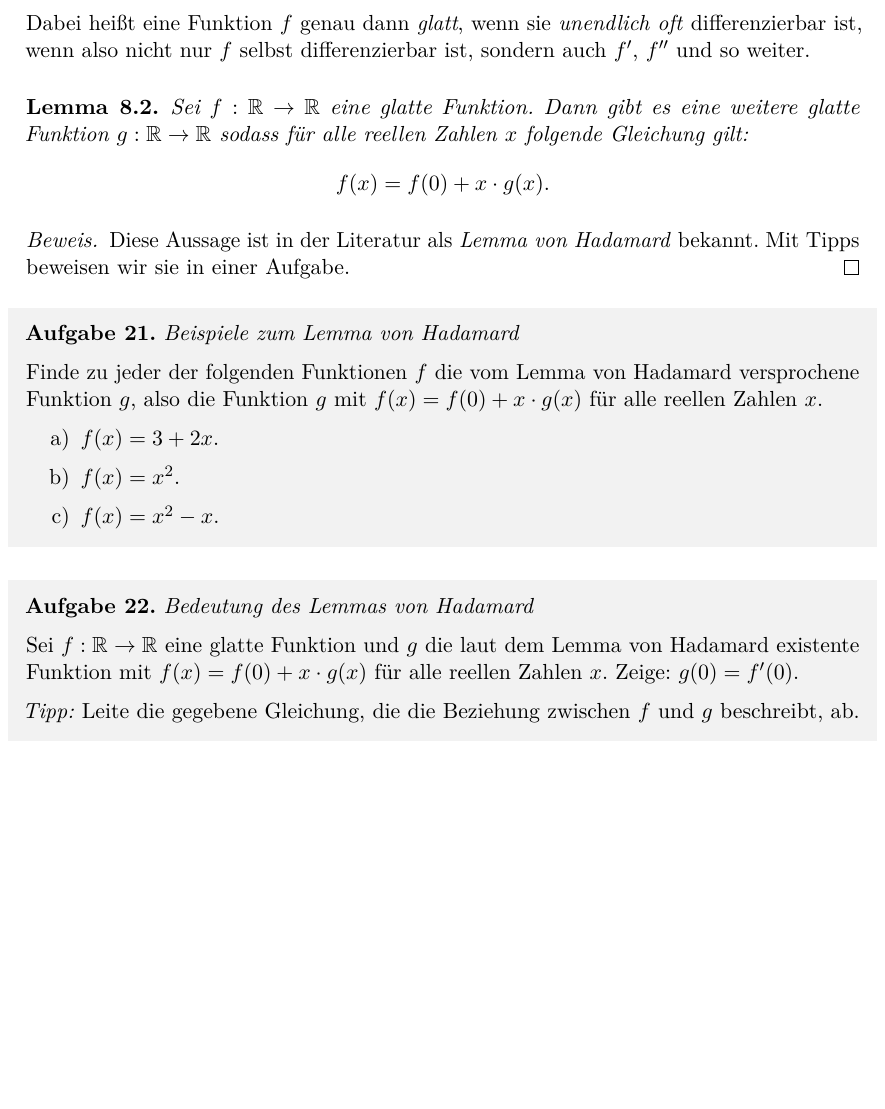
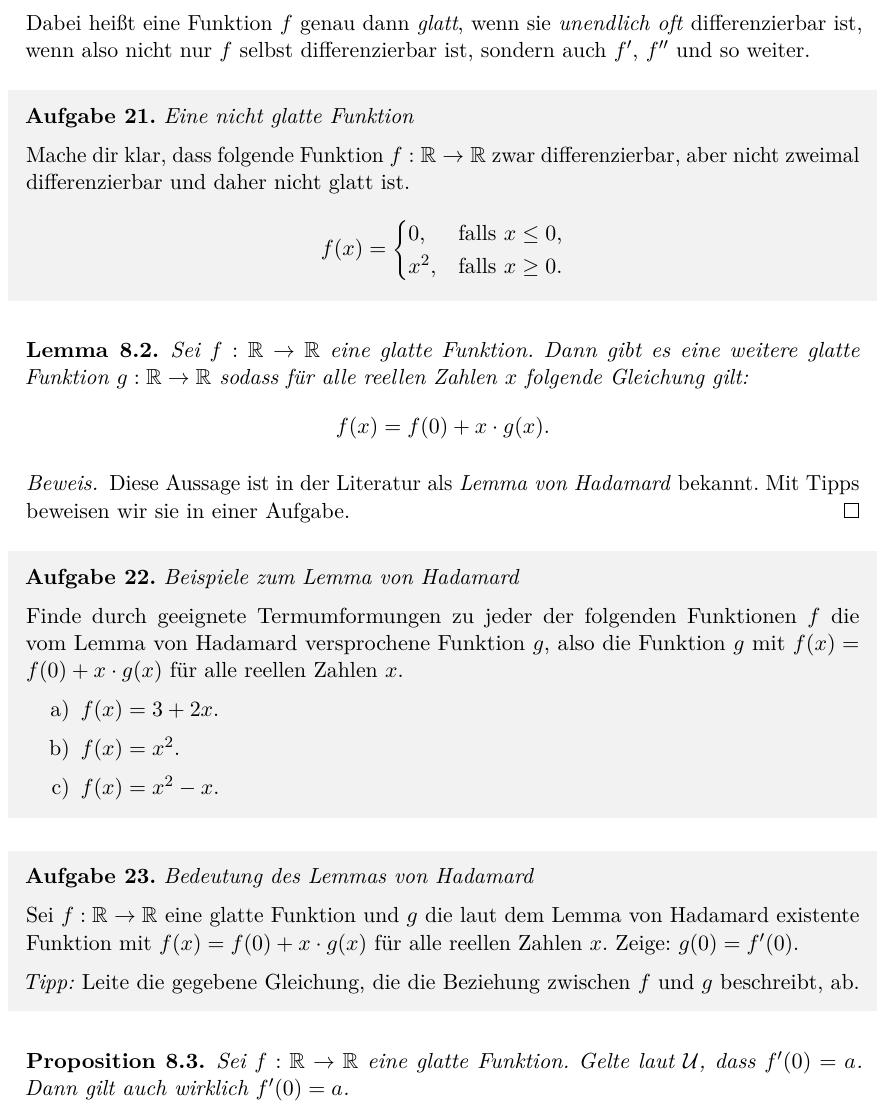
Before and after one commit to iblech/mathezirkel-kurs, a LaTeX document (thema05-sdg/blatt05.tex): part of page 22 of 22, cut so that both start at the same text, the shorter picture padded with empty space. Compiled offline with pdfLaTeX.

Commit message:
Zwischenfazit (für den Druck gleich)

```diff
--- a/thema05-sdg/blatt05.tex
+++ b/thema05-sdg/blatt05.tex
@@ -995,6 +995,16 @@ auch tatsächlich gleich.
 Dabei heißt eine Funktion~$f$ genau dann~\emph{glatt}, wenn sie \emph{unendlich
 oft} differenzierbar ist, wenn also nicht nur~$f$ selbst differenzierbar ist,
 sondern auch~$f'$,~$f''$ und so weiter.
+
+\begin{aufgabeShaded}{Eine nicht glatte Funktion}
+Mache dir klar, dass folgende Funktion~$f : \RR \to \RR$ zwar differenzierbar,
+aber nicht zweimal differenzierbar und daher nicht glatt ist.
+\[ f(x) = \begin{cases}
+  0, & \text{falls~$x \leq 0$,} \\
+  x^2, & \text{falls~$x \geq 0$.}
+\end{cases} \]
+\vspace{-1em}
+\end{aufgabeShaded}
 
 \begin{lemma}Sei~$f : \RR \to \RR$ eine glatte Funktion. Dann gibt es eine
 weitere glatte Funktion~$g : \RR \to \RR$ sodass für alle reellen Zahlen~$x$
@@ -1005,9 +1015,9 @@ folgende Gleichung gilt:
 bekannt. Mit Tipps beweisen wir sie in einer Aufgabe.\end{proof}
 
 \begin{aufgabeShaded}{Beispiele zum Lemma von Hadamard}
-Finde zu jeder der folgenden Funktionen~$f$ die vom Lemma von Hadamard
-versprochene Funktion~$g$, also die Funktion~$g$ mit~$f(x) = f(0) + x \cdot
-g(x)$ für alle reellen Zahlen~$x$.
+Finde durch geeignete Termumformungen zu jeder der folgenden Funktionen~$f$ die
+vom Lemma von Hadamard versprochene Funktion~$g$, also die Funktion~$g$
+mit~$f(x) = f(0) + x \cdot g(x)$ für alle reellen Zahlen~$x$.
 \begin{enumerate}
 \item $f(x) = 3 + 2x$.
 \item $f(x) = x^2$.
@@ -1024,6 +1034,9 @@ g(x)$ für alle reellen Zahlen~$x$. Zeige: $g(0) = f'(0)$.
 und~$g$ beschreibt, ab.
 \end{aufgabeShaded}
 
+\begin{prop}Sei~$f : \RR \to \RR$ eine glatte Funktion. Gelte laut~$\U$,
+dass~$f'(0) = a$. Dann gilt auch wirklich~$f'(0) = a$.
+\end{prop}
 
 \end{document}
 
```
Also changed, not shown: thema05-sdg/blatt05.pdf, thema05-sdg/blatt05.tex (2 more changed lines).
